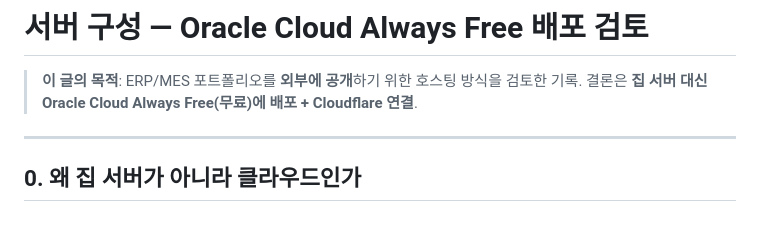
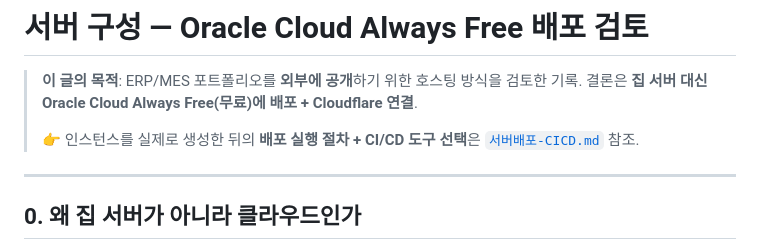
Before and after one commit to YO-Ov/erp, a Markdown page: doc/서버구성.md, the part around the change. Rendered like a GitHub page; blank space fills up the shorter version.

```diff
--- a/doc/서버구성.md
+++ b/doc/서버구성.md
@@ -2,6 +2,8 @@
 
 > **이 글의 목적**: ERP/MES 포트폴리오를 **외부에 공개**하기 위한 호스팅 방식을 검토한 기록.
 > 결론은 **집 서버 대신 Oracle Cloud Always Free(무료)에 배포 + Cloudflare 연결**.
+>
+> 👉 인스턴스를 실제로 생성한 뒤의 **배포 실행 절차 + CI/CD 도구 선택**은 [`서버배포-CICD.md`](서버배포-CICD.md) 참조.
 
 ---
 
```
Also changed, not shown: doc/서버배포-CICD.md (added, +149 -0 lines).
